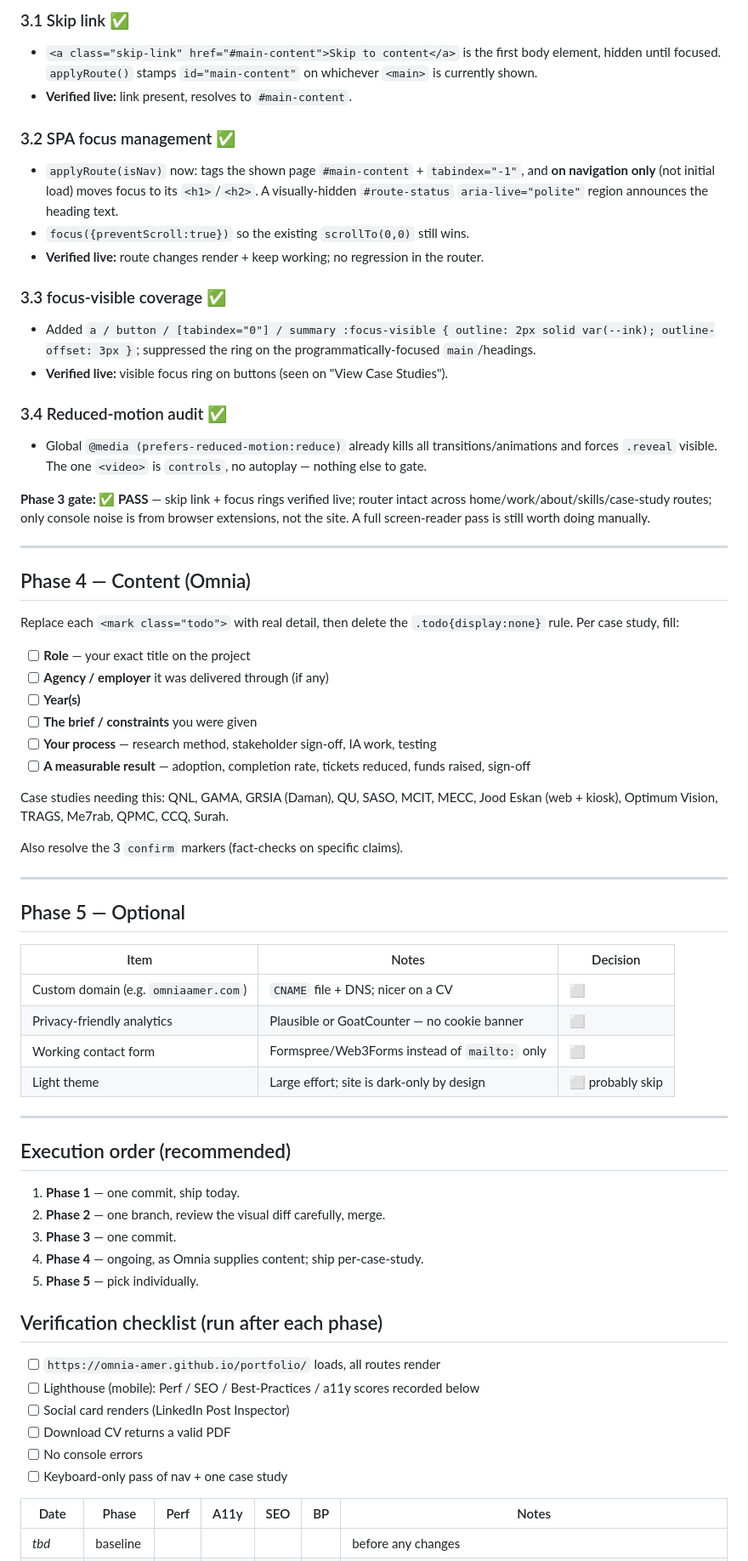
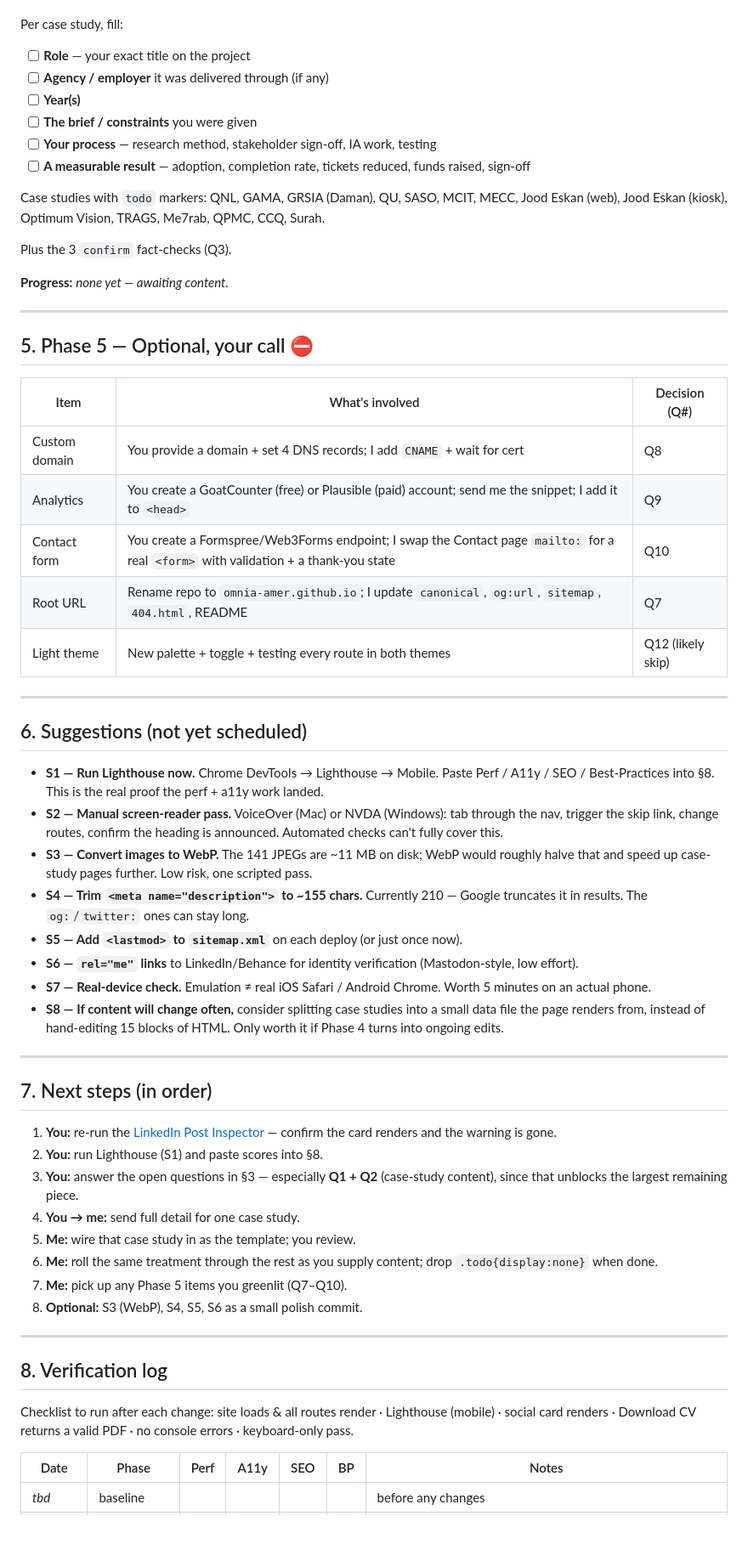
Before and after one commit to Omnia-Amer/portfolio, a Markdown page: ENHANCEMENTS.md, the part around one of its changes. Shown at 85% size. Drawn GitHub-style; blank space fills up the shorter version.

```diff
--- a/ENHANCEMENTS.md
+++ b/ENHANCEMENTS.md
@@ -186,27 +97,4 @@ Commit `c3370c5`.
 
-### 3.1 Skip link ✅
-- `<a class="skip-link" href="#main-content">Skip to content</a>` is the first body element, hidden until focused. `applyRoute()` stamps `id="main-content"` on whichever `<main>` is currently shown.
-- **Verified live:** link present, resolves to `#main-content`.
-
-### 3.2 SPA focus management ✅
-- `applyRoute(isNav)` now: tags the shown page `#main-content` + `tabindex="-1"`, and **on navigation only** (not initial load) moves focus to its `<h1>`/`<h2>`. A visually-hidden `#route-status` `aria-live="polite"` region announces the heading text.
-- `focus({preventScroll:true})` so the existing `scrollTo(0,0)` still wins.
-- **Verified live:** route changes render + keep working; no regression in the router.
-
-### 3.3 focus-visible coverage ✅
-- Added `a / button / [tabindex="0"] / summary :focus-visible { outline: 2px solid var(--ink); outline-offset: 3px }`; suppressed the ring on the programmatically-focused `main`/headings.
-- **Verified live:** visible focus ring on buttons (seen on "View Case Studies").
-
-### 3.4 Reduced-motion audit ✅
-- Global `@media (prefers-reduced-motion:reduce)` already kills all transitions/animations and forces `.reveal` visible. The one `<video>` is `controls`, no autoplay — nothing else to gate.
-
-**Phase 3 gate: ✅ PASS** — skip link + focus rings verified live; router intact across home/work/about/skills/case-study routes; only console noise is from browser extensions, not the site. A full screen-reader pass is still worth doing manually.
-
----
-
-## Phase 4 — Content (Omnia)
-
-Replace each `<mark class="todo">` with real detail, then delete the `.todo{display:none}` rule.
 Per case study, fill:
 
 - [ ] **Role** — your exact title on the project
@@ -216,40 +104,57 @@ Per case study, fill:
 - [ ] **Your process** — research method, stakeholder sign-off, IA work, testing
 - [ ] **A measurable result** — adoption, completion rate, tickets reduced, funds raised, sign-off
 
-Case studies needing this: QNL, GAMA, GRSIA (Daman), QU, SASO, MCIT, MECC, Jood Eskan (web + kiosk),
-Optimum Vision, TRAGS, Me7rab, QPMC, CCQ, Surah.
+Case studies with `todo` markers: QNL, GAMA, GRSIA (Daman), QU, SASO, MCIT, MECC,
+Jood Eskan (web), Jood Eskan (kiosk), Optimum Vision, TRAGS, Me7rab, QPMC, CCQ, Surah.
 
-Also resolve the 3 `confirm` markers (fact-checks on specific claims).
+Plus the 3 `confirm` fact-checks (Q3).
+
+**Progress:** _none yet — awaiting content._
 
 ---
 
-## Phase 5 — Optional
+## 5. Phase 5 — Optional, your call ⛔
 
-| Item | Notes | Decision |
-|------|-------|----------|
-| Custom domain (e.g. `omniaamer.com`) | `CNAME` file + DNS; nicer on a CV | ⬜ |
-| Privacy-friendly analytics | Plausible or GoatCounter — no cookie banner | ⬜ |
-| Working contact form | Formspree/Web3Forms instead of `mailto:` only | ⬜ |
-| Light theme | Large effort; site is dark-only by design | ⬜ probably skip |
+| Item | What's involved | Decision (Q#) |
+|------|-----------------|---------------|
+| Custom domain | You provide a domain + set 4 DNS records; I add `CNAME` + wait for cert | Q8 |
+| Analytics | You create a GoatCounter (free) or Plausible (paid) account; send me the snippet; I add it to `<head>` | Q9 |
+| Contact form | You create a Formspree/Web3Forms endpoint; I swap the Contact page `mailto:` for a real `<form>` with validation + a thank-you state | Q10 |
+| Root URL | Rename repo to `omnia-amer.github.io`; I update `canonical`, `og:url`, `sitemap`, `404.html`, README | Q7 |
+| Light theme | New palette + toggle + testing every route in both themes | Q12 (likely skip) |
 
 ---
 
-## Execution order (recommended)
+## 6. Suggestions (not yet scheduled)
 
-1. **Phase 1** — one commit, ship today.
-2. **Phase 2** — one branch, review the visual diff carefully, merge.
-3. **Phase 3** — one commit.
-4. **Phase 4** — ongoing, as Omnia supplies content; ship per-case-study.
-5. **Phase 5** — pick individually.
+- **S1 — Run Lighthouse now.** Chrome DevTools → Lighthouse → Mobile. Paste Perf / A11y / SEO / Best-Practices into §8. This is the real proof the perf + a11y work landed.
+- **S2 — Manual screen-reader pass.** VoiceOver (Mac) or NVDA (Windows): tab through the nav, trigger the skip link, change routes, confirm the heading is announced. Automated checks can't fully cover this.
+- **S3 — Convert images to WebP.** The 141 JPEGs are ~11 MB on disk; WebP would roughly halve that and speed up case-study pages further. Low risk, one scripted pass.
+- **S4 — Trim `<meta name="description">` to ~155 chars.** Currently 210 — Google truncates it in results. The `og:`/`twitter:` ones can stay long.
+- **S5 — Add `<lastmod>` to `sitemap.xml`** on each deploy (or just once now).
+- **S6 — `rel="me"` links** to LinkedIn/Behance for identity verification (Mastodon-style, low effort).
+- **S7 — Real-device check.** Emulation ≠ real iOS Safari / Android Chrome. Worth 5 minutes on an actual phone.
+- **S8 — If content will change often,** consider splitting case studies into a small data file the page renders from, instead of hand-editing 15 blocks of HTML. Only worth it if Phase 4 turns into ongoing edits.
 
-## Verification checklist (run after each phase)
+---
 
-- [ ] `https://omnia-amer.github.io/portfolio/` loads, all routes render
-- [ ] Lighthouse (mobile): Perf / SEO / Best-Practices / a11y scores recorded below
-- [ ] Social card renders (LinkedIn Post Inspector)
-- [ ] Download CV returns a valid PDF
-- [ ] No console errors
-- [ ] Keyboard-only pass of nav + one case study
+## 7. Next steps (in order)
+
+1. **You:** re-run the [LinkedIn Post Inspector](https://www.linkedin.com/post-inspector/) — confirm the card renders and the warning is gone.
+2. **You:** run Lighthouse (S1) and paste scores into §8.
+3. **You:** answer the open questions in §3 — especially **Q1 + Q2** (case-study content), since that unblocks the largest remaining piece.
+4. **You → me:** send full detail for one case study.
+5. **Me:** wire that case study in as the template; you review.
+6. **Me:** roll the same treatment through the rest as you supply content; drop `.todo{display:none}` when done.
+7. **Me:** pick up any Phase 5 items you greenlit (Q7–Q10).
+8. **Optional:** S3 (WebP), S4, S5, S6 as a small polish commit.
+
+---
+
+## 8. Verification log
+
+Checklist to run after each change: site loads & all routes render · Lighthouse (mobile) ·
+social card renders · Download CV returns a valid PDF · no console errors · keyboard-only pass.
 
 | Date | Phase | Perf | A11y | SEO | BP | Notes |
 |------|-------|------|------|-----|----|-------|
```
Also changed, not shown: other parts of ENHANCEMENTS.md (+77 -165 lines).
